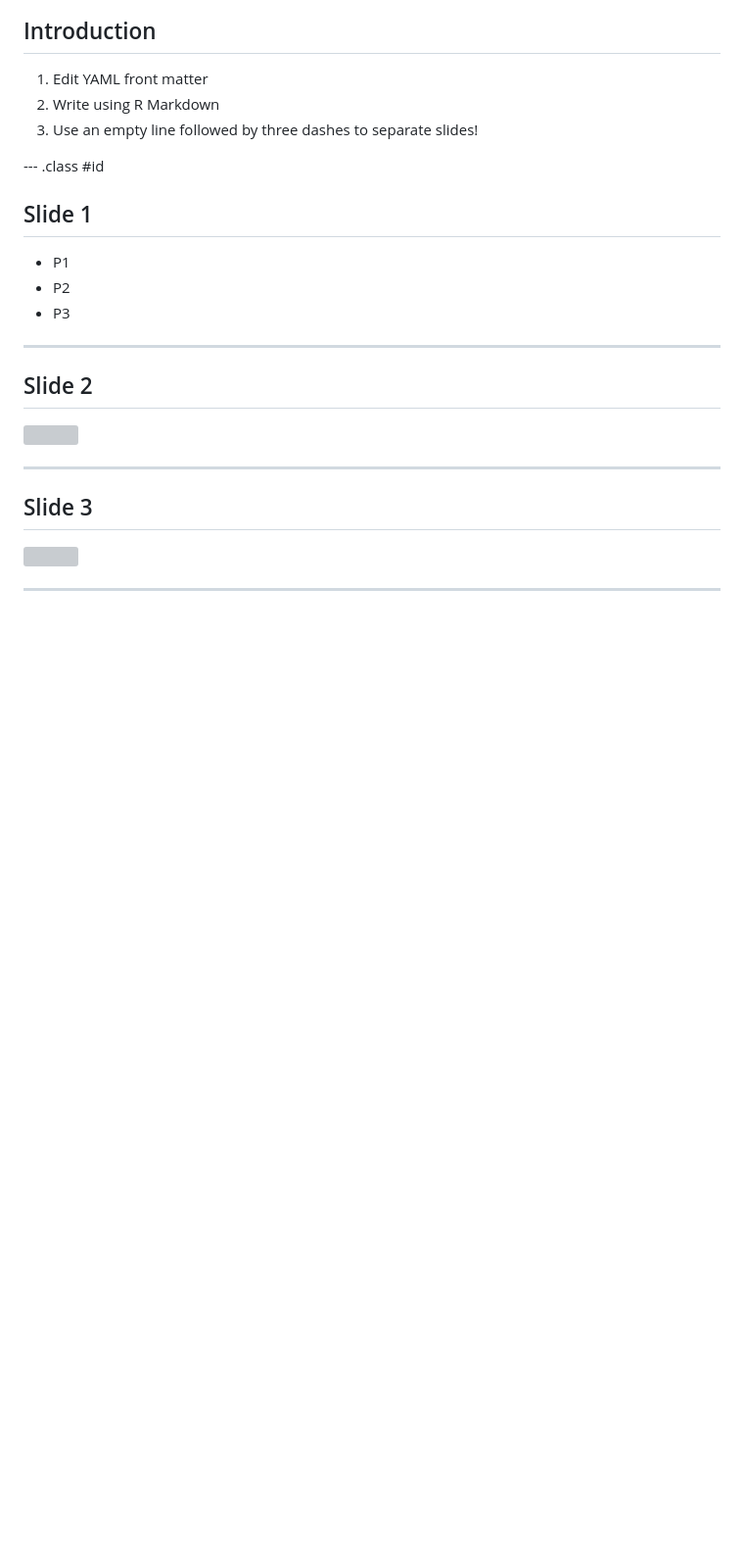
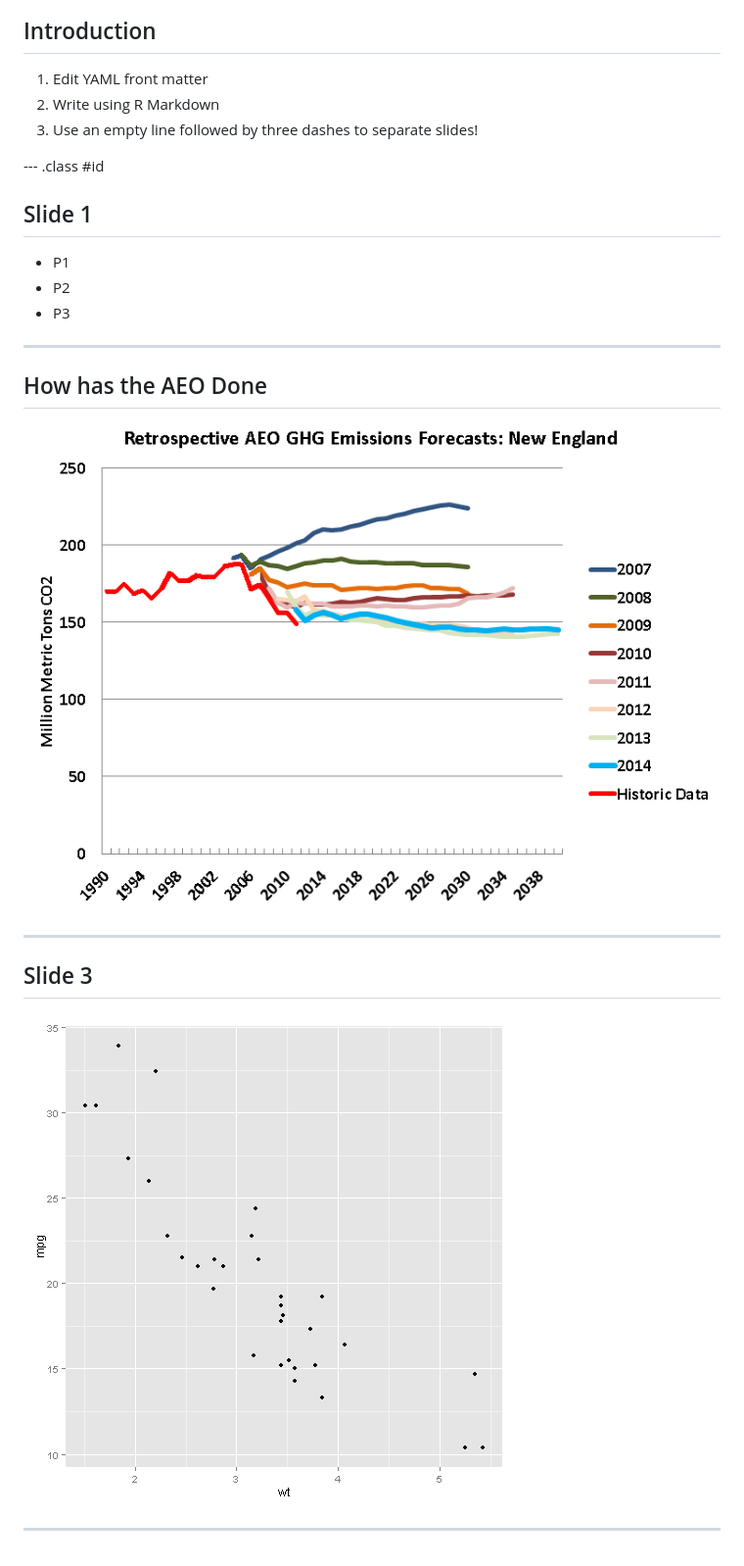
Before and after one commit to miles2know/SlidifyD1, a Markdown page: index.md, the part around the change. Shown: that part at 98% size. Drawn GitHub-style; pictures changed too: assets/fig/unnamed-chunk-1-1.png (added); blank space fills up the shorter version; grey boxes are pictures that could not be loaded.

Commit message:
publishing deck

```diff
--- a/index.md
+++ b/index.md
@@ -27,14 +27,15 @@ knit        : slidify::knit2slides
 
 ---
 
-## Slide 2
+## How has the AEO Done
 
-![]("AEO.PNG")
+![Picture](assets/img/AEO.PNG)
+
 
 ---
 
 ## Slide 3
 
-![]("AEO.PNG")
+![plot of chunk unnamed-chunk-1](assets/fig/unnamed-chunk-1-1.png)
 
 ---
```
Also changed, not shown: assets/img/AEO.PNG (renamed from AEO.PNG), 3 other files.
